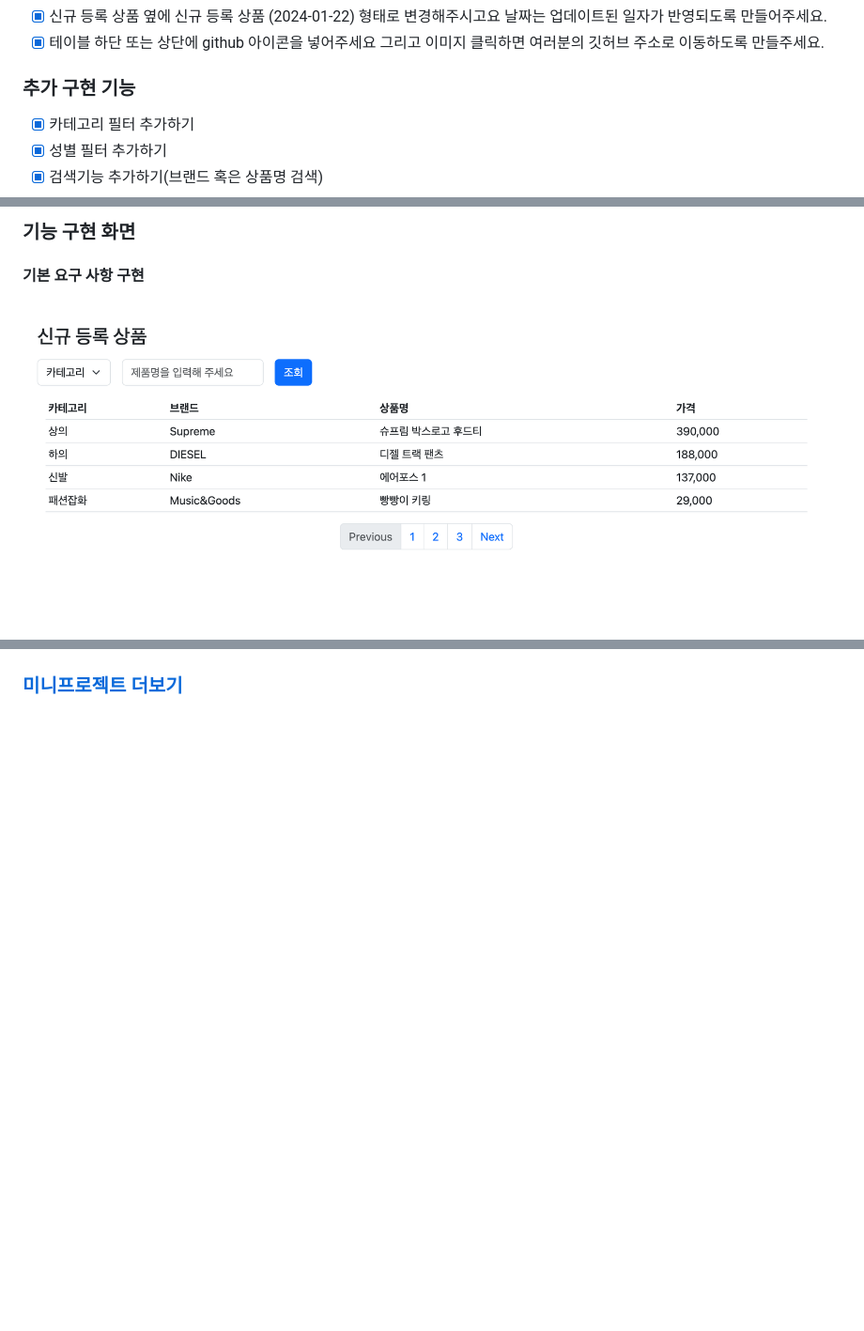
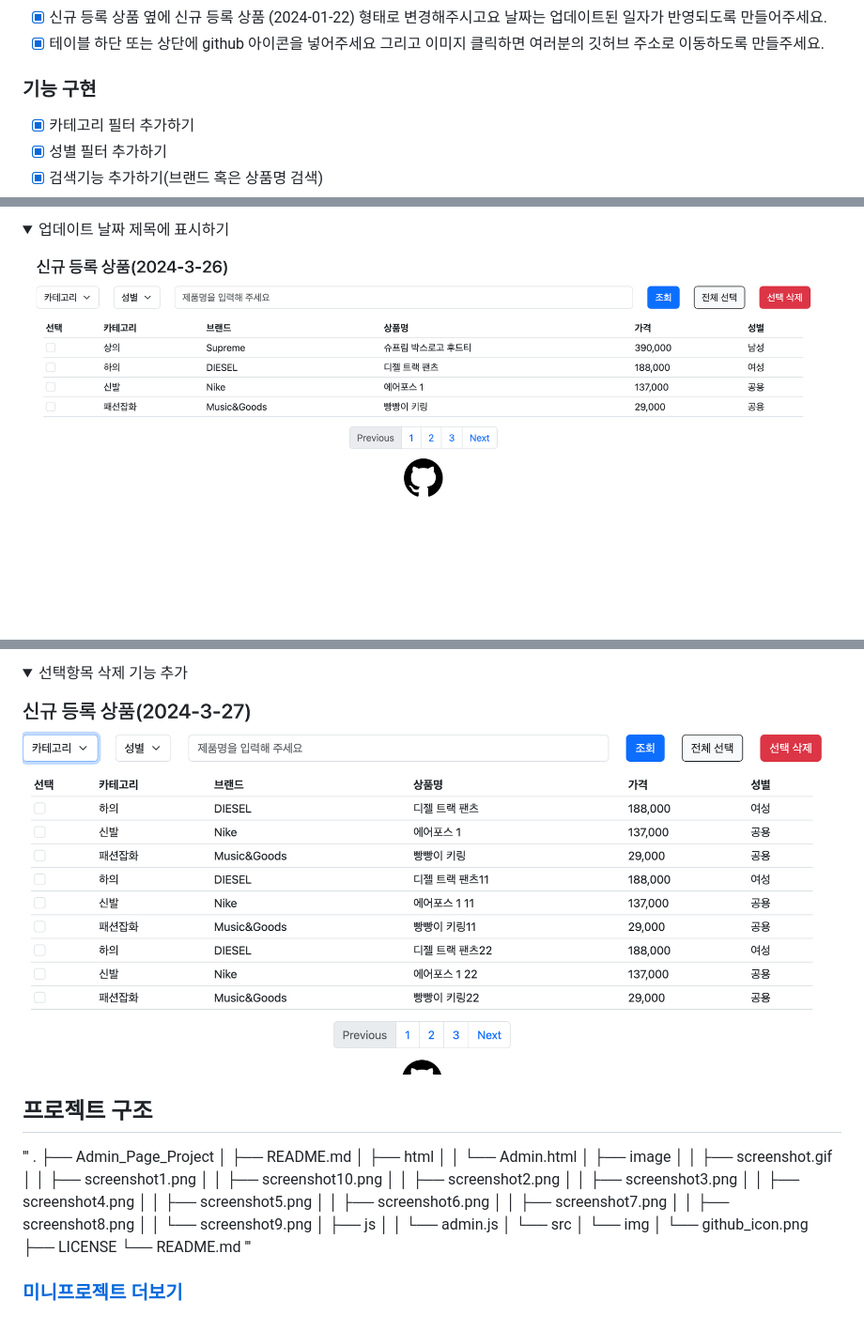
Before and after one commit to JoonHoSeong/OZ_Backend_School_miniProject, a Markdown page: Admin_Page_Project/README.md, 3 parts joined by grey strips. Shown: that part at 94% size. Drawn GitHub-style; folded sections open; blank space fills up the shorter version.

```diff
--- a/Admin_Page_Project/README.md
+++ b/Admin_Page_Project/README.md
@@ -22,7 +50,7 @@
 - [X] 신규 등록 상품 옆에  신규 등록 상품 (2024-01-22) 형태로 변경해주시고요 날짜는 업데이트된 일자가 반영되도록 만들어주세요.
 - [X] 테이블 하단 또는 상단에 github 아이콘을 넣어주세요 그리고 이미지 클릭하면 여러분의 깃허브 주소로 이동하도록 만들주세요.
 
-### 추가 구현 기능
+### 기능 구현
 - [X] 카테고리 필터 추가하기
 - [X] 성별 필터 추가하기
 - [X] 검색기능 추가하기(브랜드 혹은 상품명 검색)
@@ -43,5 +88,6 @@
 
-### 기능 구현 화면
-#### 기본 요구 사항 구현
-<img src='https://github.com/JoonHoSeong/OZ_Backend_School_miniProject/blob/main/Admin_Page_Project/image/screenshot1.png' alt='screenshot'>
+<details><summary>업데이트 날짜 제목에 표시하기
+</summary>
+<img src='https://github.com/JoonHoSeong/OZ_Backend_School_miniProject/blob/main/Admin_Page_Project/image/screenshot5.png' alt='screenshot'>
+</details>
 
@@ -77 +116,34 @@
+<details><summary>선택항목 삭제 기능 추가
+</summary>
+<img src='https://github.com/JoonHoSeong/OZ_Backend_School_miniProject/blob/main/Admin_Page_Project/image/screenshot10.png' alt='screenshot'>
+</details>
+
+## 프로젝트 구조
+'''
+.
+├── Admin_Page_Project
+│   ├── README.md
+│   ├── html
+│   │   └── Admin.html
+│   ├── image
+│   │   ├── screenshot.gif
+│   │   ├── screenshot1.png
+│   │   ├── screenshot10.png
+│   │   ├── screenshot2.png
+│   │   ├── screenshot3.png
+│   │   ├── screenshot4.png
+│   │   ├── screenshot5.png
+│   │   ├── screenshot6.png
+│   │   ├── screenshot7.png
+│   │   ├── screenshot8.png
+│   │   └── screenshot9.png
+│   ├── js
+│   │   └── admin.js
+│   └── src
+│       └── img
+│           └── github_icon.png
+├── LICENSE
+└── README.md
+'''
+
 ### [미니프로젝트 더보기](https://github.com/JoonHoSeong/OZ_Backend_School_miniProject/tree/main)
```
Also changed, not shown: other parts of Admin_Page_Project/README.md (+64 -26 lines), Admin_Page_Project/image/screenshot.gif (added).
